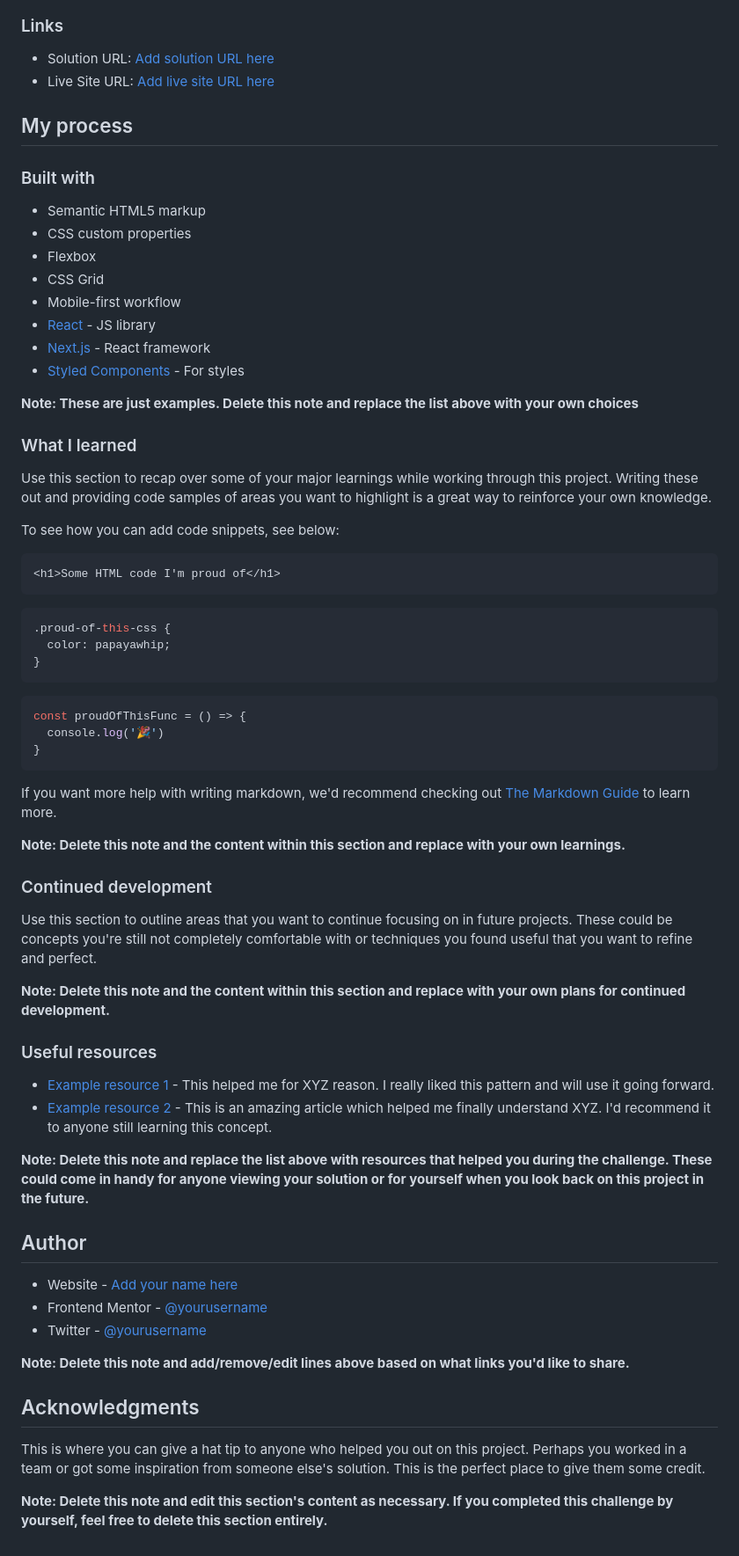
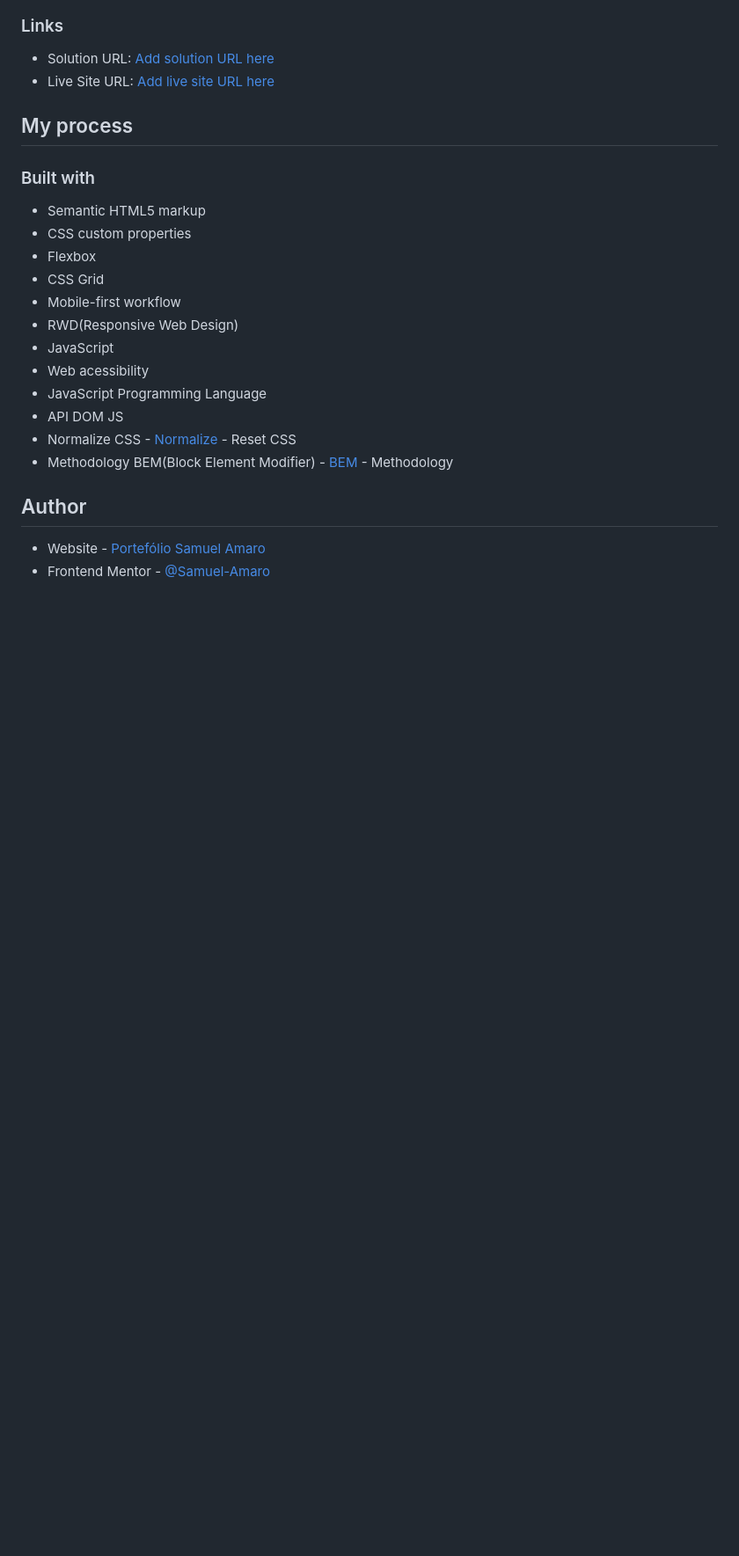
Before and after one commit to Samuel-Amaro/intro-section-with-dropdown-navigation, a Markdown page: README-template.md, the part around the change printed below. Shown: that part at 88% size. Rendered like a GitHub page; blank space fills up the shorter version.

````diff
--- a/README-template.md
+++ b/README-template.md
@@ -54,59 +50,15 @@ Then crop/optimize/edit your image however you like, add it to your project, and
 - Flexbox
 - CSS Grid
 - Mobile-first workflow
-- [React](https://reactjs.org/) - JS library
-- [Next.js](https://nextjs.org/) - React framework
-- [Styled Components](https://styled-components.com/) - For styles
-
-**Note: These are just examples. Delete this note and replace the list above with your own choices**
-
-### What I learned
-
-Use this section to recap over some of your major learnings while working through this project. Writing these out and providing code samples of areas you want to highlight is a great way to reinforce your own knowledge.
-
-To see how you can add code snippets, see below:
-
-```html
-<h1>Some HTML code I'm proud of</h1>
-```
-```css
-.proud-of-this-css {
-  color: papayawhip;
-}
-```
-```js
-const proudOfThisFunc = () => {
-  console.log('🎉')
-}
-```
-
-If you want more help with writing markdown, we'd recommend checking out [The Markdown Guide](https://www.markdownguide.org/) to learn more.
-
-**Note: Delete this note and the content within this section and replace with your own learnings.**
-
-### Continued development
-
-Use this section to outline areas that you want to continue focusing on in future projects. These could be concepts you're still not completely comfortable with or techniques you found useful that you want to refine and perfect.
-
-**Note: Delete this note and the content within this section and replace with your own plans for continued development.**
-
-### Useful resources
-
-- [Example resource 1](https://www.example.com) - This helped me for XYZ reason. I really liked this pattern and will use it going forward.
-- [Example resource 2](https://www.example.com) - This is an amazing article which helped me finally understand XYZ. I'd recommend it to anyone still learning this concept.
-
-**Note: Delete this note and replace the list above with resources that helped you during the challenge. These could come in handy for anyone viewing your solution or for yourself when you look back on this project in the future.**
+- RWD(Responsive Web Design)
+- JavaScript
+- Web acessibility
+- JavaScript Programming Language
+- API DOM JS
+- Normalize CSS - [Normalize](https://necolas.github.io/normalize.css/) - Reset CSS
+- Methodology BEM(Block Element Modifier) - [BEM](http://getbem.com/introduction/) - Methodology
 
 ## Author
 
-- Website - [Add your name here](https://www.your-site.com)
-- Frontend Mentor - [@yourusername](https://www.frontendmentor.io/profile/yourusername)
-- Twitter - [@yourusername](https://www.twitter.com/yourusername)
-
-**Note: Delete this note and add/remove/edit lines above based on what links you'd like to share.**
-
-## Acknowledgments
-
-This is where you can give a hat tip to anyone who helped you out on this project. Perhaps you worked in a team or got some inspiration from someone else's solution. This is the perfect place to give them some credit.
-
-**Note: Delete this note and edit this section's content as necessary. If you completed this challenge by yourself, feel free to delete this section entirely.**
+- Website - [Portefólio Samuel Amaro](https://samuel-amaro.github.io/portefolio-website/)
+- Frontend Mentor - [@Samuel-Amaro](https://www.frontendmentor.io/profile/Samuel-Amaro)
````
Also changed, not shown: other parts of README-template.md (+7 -11 lines), images/.png (added), images/result-desktop.png (added), images/result-mobile.png (added), images/result-tablets.png (added), 3 other files.
